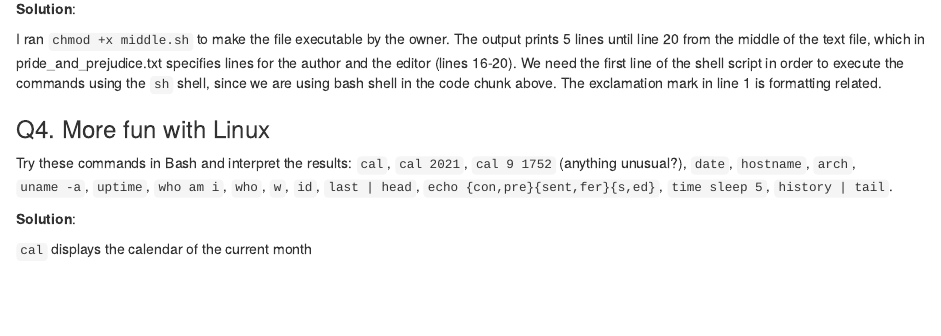
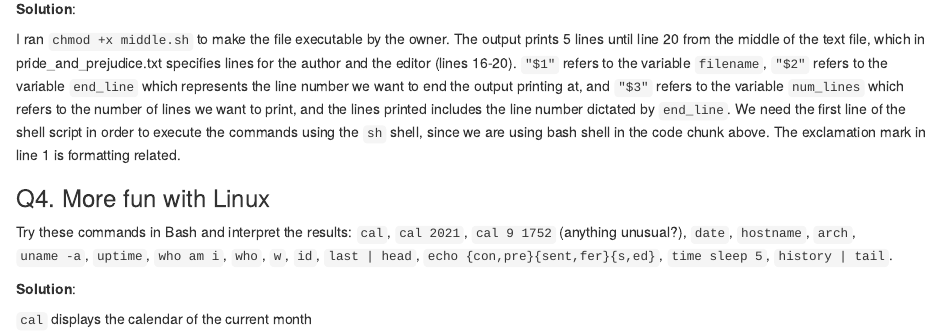
Before and after one commit to c-lillian/biostat-203b-2021-winter, an R Markdown document (hw1/hw1sol.Rmd): the page in a window 1100 px wide, from 4940 px down. Rendered offline with R 4.5, knitr and Pandoc, with nearby package versions.

Commit message:
hw1.Rmd update to Q3.3 - did not completely answer the question prompt

```diff
--- a/hw1/hw1sol.Rmd
+++ b/hw1/hw1sol.Rmd
@@ -254,7 +254,7 @@ Explain the output. Explain the meaning of `"$1"`, `"$2"`, and `"$3"` in this sh
 **Solution**:
 
 
-I ran `chmod +x middle.sh` to make the file executable by the owner. The output prints 5 lines until line 20 from the middle of the text file, which in pride_and_prejudice.txt specifies lines for the author and the editor (lines 16-20). We need the first line of the shell script in order to execute the commands using the `sh` shell, since we are using bash shell in the code chunk above. The exclamation mark in line 1 is formatting related.
+I ran `chmod +x middle.sh` to make the file executable by the owner. The output prints 5 lines until line 20 from the middle of the text file, which in pride_and_prejudice.txt specifies lines for the author and the editor (lines 16-20). `"$1"` refers to the variable `filename`, `"$2"` refers to the variable `end_line` which represents the line number we want to end the output printing at, and `"$3"` refers to the variable `num_lines` which refers to the number of lines we want to print, and the lines printed includes the line number dictated by `end_line`. We need the first line of the shell script in order to execute the commands using the `sh` shell, since we are using bash shell in the code chunk above. The exclamation mark in line 1 is formatting related.
 
 
 ### Q4. More fun with Linux
```
